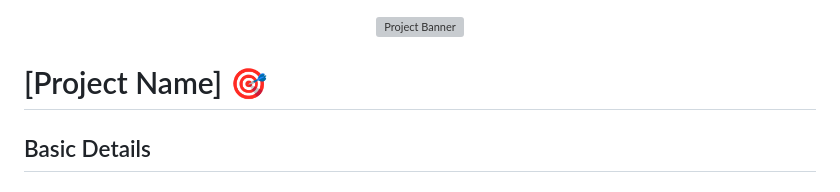
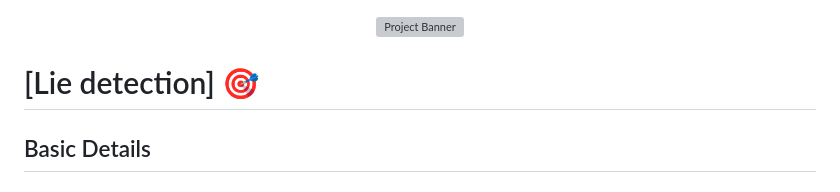
Before and after one commit to Sandhra-R/lie-detector-app-tinkherhack-4.0, a Markdown page: README.md, the part around the change. Rendered like a GitHub page; grey boxes are pictures that could not be loaded.

Commit message:
Update project name to 'Lie detection'

```diff
--- a/README.md
+++ b/README.md
@@ -2,7 +2,7 @@
   <img src="./img.png" alt="Project Banner" width="100%">
 </p>
 
-# [Project Name] 🎯
+# [Lie detection] 🎯
 
 ## Basic Details
 
```
